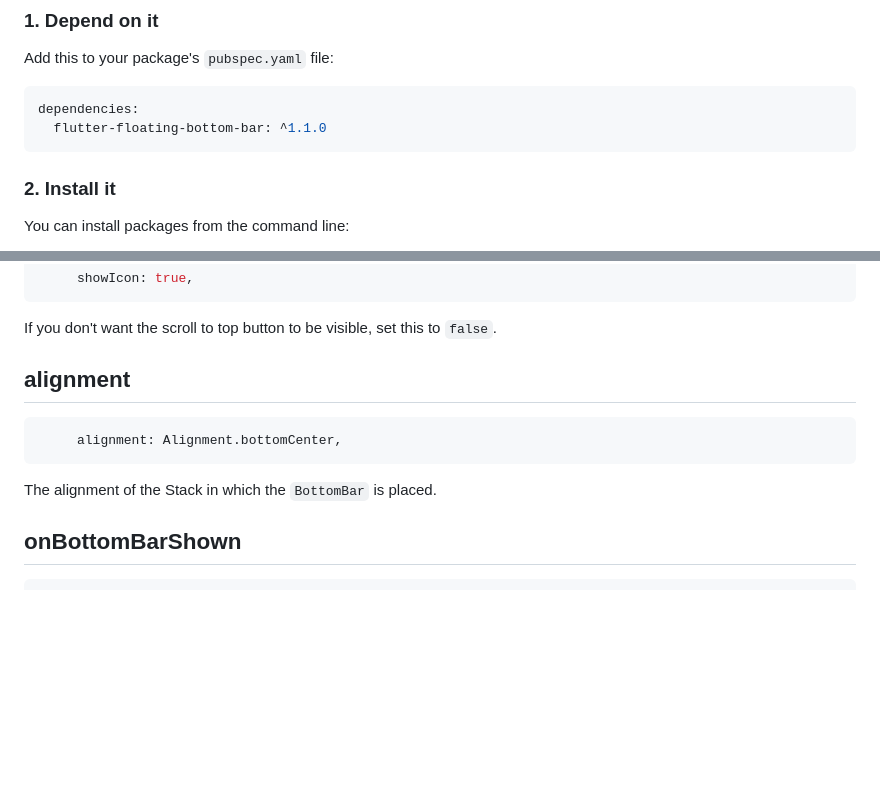
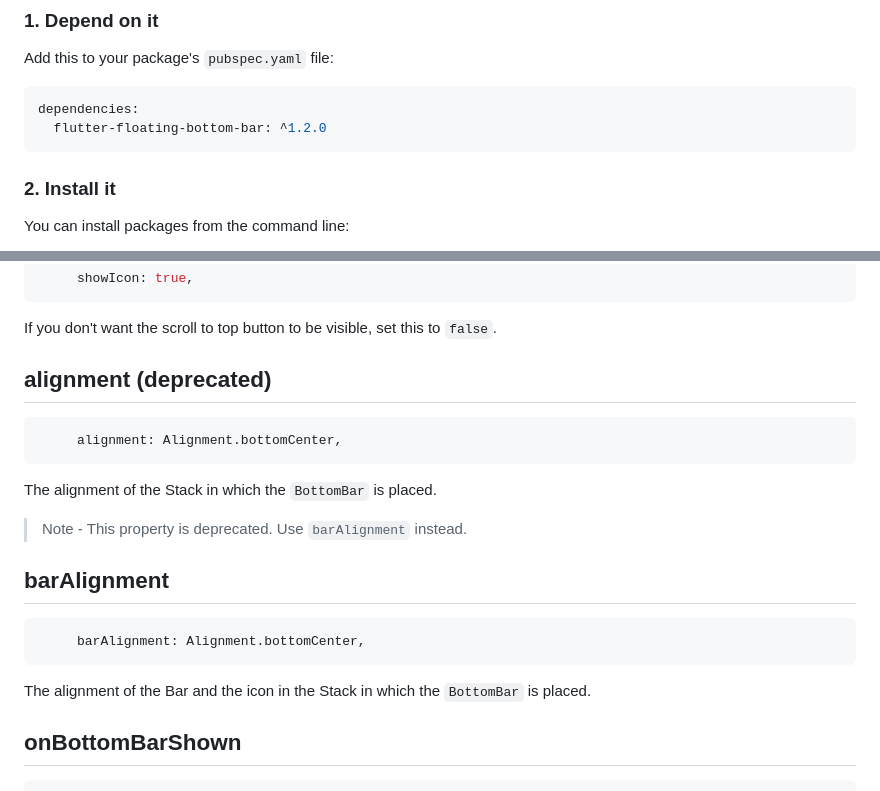
Before and after one commit to codenameakshay/flutter-floating-bottom-bar, a Markdown page: README.md, 2 parts joined by grey strips. Rendered like a GitHub page; blank space fills up the shorter version.

````diff
--- a/README.md
+++ b/README.md
@@ -58,7 +58,7 @@ Add this to your package's `pubspec.yaml` file:
 
 ```yaml
 dependencies:
-  flutter-floating-bottom-bar: ^1.1.0
+  flutter-floating-bottom-bar: ^1.2.0
 ```
 
 ### 2. Install it
@@ -263,13 +270,22 @@ The border radius of the `BottomBar`.
 
 If you don't want the scroll to top button to be visible, set this to `false`.
 
-## alignment
+## alignment (deprecated)
 
 ```dart
      alignment: Alignment.bottomCenter,
 ```
 
 The alignment of the Stack in which the `BottomBar` is placed.
+> Note - This property is deprecated. Use `barAlignment` instead.
+
+## barAlignment
+
+```dart
+     barAlignment: Alignment.bottomCenter,
+```
+
+The alignment of the Bar and the icon in the Stack in which the `BottomBar` is placed.
 
 ## onBottomBarShown
 
````
Also changed, not shown: other parts of README.md (+39 -10 lines), 2 other files.
